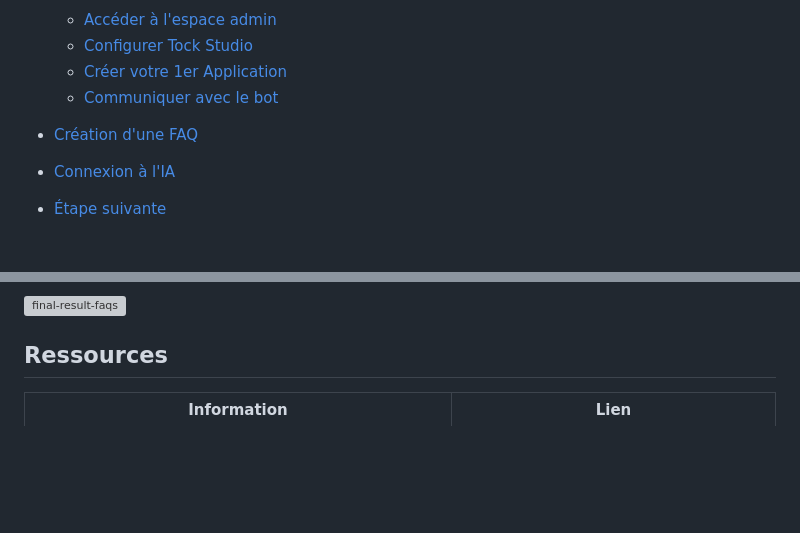
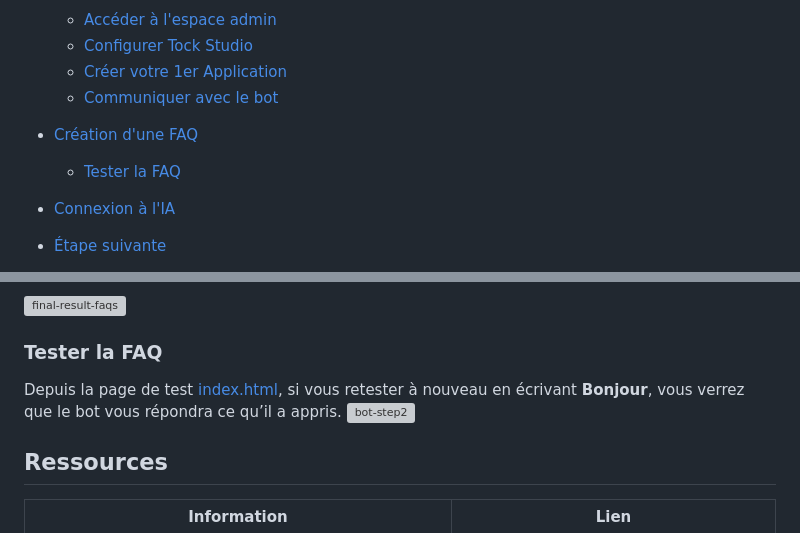
Before and after one commit to pi-2r/devfest2025-La-Guerre-des-Prompts-attaques-et-defenses-au-royaume-des-LLM, a Markdown page: step_11.md, 2 parts joined by grey strips. Rendered like a GitHub page; blank space fills up the shorter version; grey boxes are pictures that could not be loaded.

Commit message:
Add "Tester la FAQ" section to step_11.md with testing instructions

```diff
--- a/step_11.md
+++ b/step_11.md
@@ -23,6 +23,7 @@
 
 
 - [Création d'une FAQ](#création-dun-bot)
+  - [Tester la FAQ](#tester-la-faq)
 - [Connexion à l'IA](#connexion-à-lia)
 
 
@@ -193,6 +194,14 @@ Puis cliquez sur le bouton **SAVE** pour enregistrer votre FAQ et ainsi avoir ce
 
 <img src="img/final-result-faqs.png" alt="final-result-faqs">
 
+
+### Tester la FAQ
+
+Depuis la page de test [index.html](index.html), si vous retester à nouveau en écrivant **Bonjour**, vous verrez que le
+bot vous répondra ce qu’il a appris.
+<img src="img/bot-step2.png" alt="bot-step2">
+
+
 ## Ressources
 
 
```
